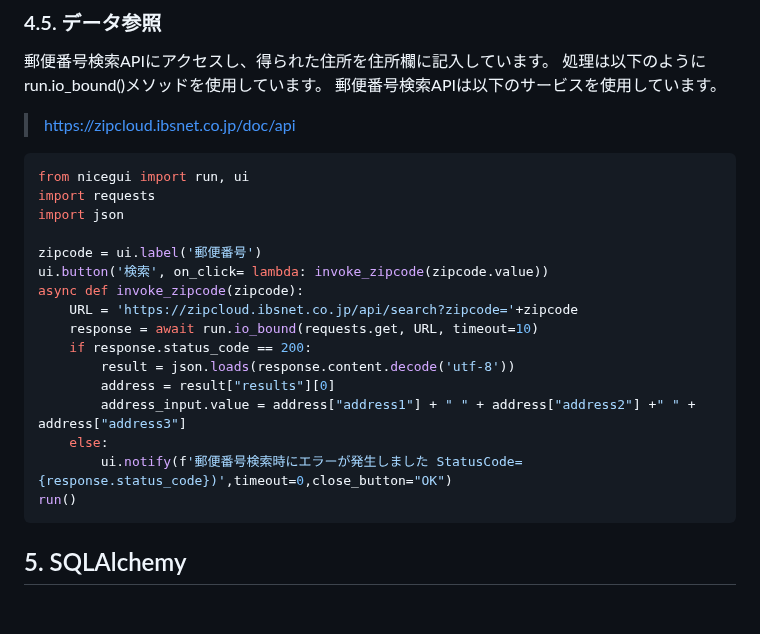
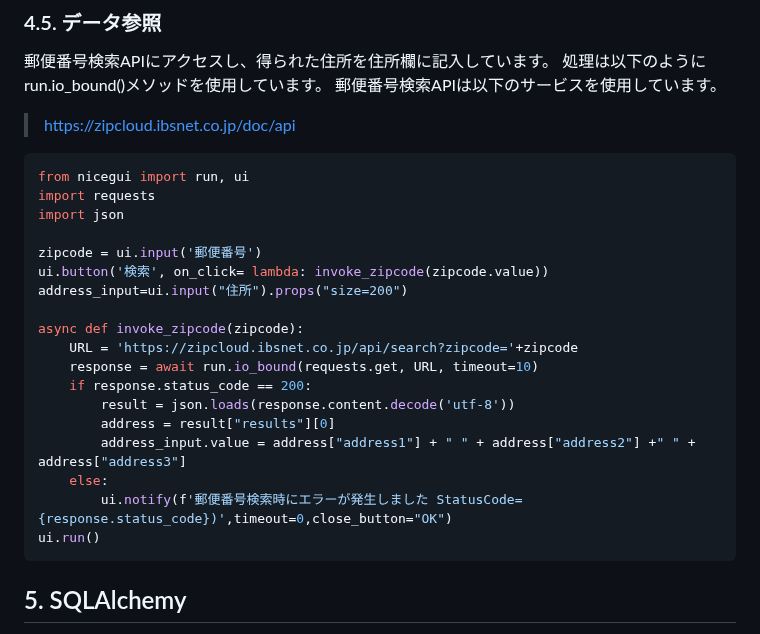
Before and after one commit to Tomo0Okuyama/meetup2024WorkShop, a Markdown page: 3-b.sqlalchemy/Readme.md, the part around the change. GitHub-like rendering; blank space fills up the shorter version.

Commit message:
データ参照サンプルのエラーを修正

````diff
--- a/3-b.sqlalchemy/Readme.md
+++ b/3-b.sqlalchemy/Readme.md
@@ -213,8 +213,10 @@ from nicegui import run, ui
 import requests
 import json
 
-zipcode = ui.label('郵便番号')
+zipcode = ui.input('郵便番号')
 ui.button('検索', on_click= lambda: invoke_zipcode(zipcode.value))
+address_input=ui.input("住所").props("size=200")
+
 async def invoke_zipcode(zipcode):
     URL = 'https://zipcloud.ibsnet.co.jp/api/search?zipcode='+zipcode
     response = await run.io_bound(requests.get, URL, timeout=10)
@@ -224,7 +226,7 @@ async def invoke_zipcode(zipcode):
         address_input.value = address["address1"] + " " + address["address2"] +" " +  address["address3"]
     else:
         ui.notify(f'郵便番号検索時にエラーが発生しました StatusCode={response.status_code})',timeout=0,close_button="OK")
-run()
+ui.run()
 ```
 
 ## 5. SQLAlchemy
````
